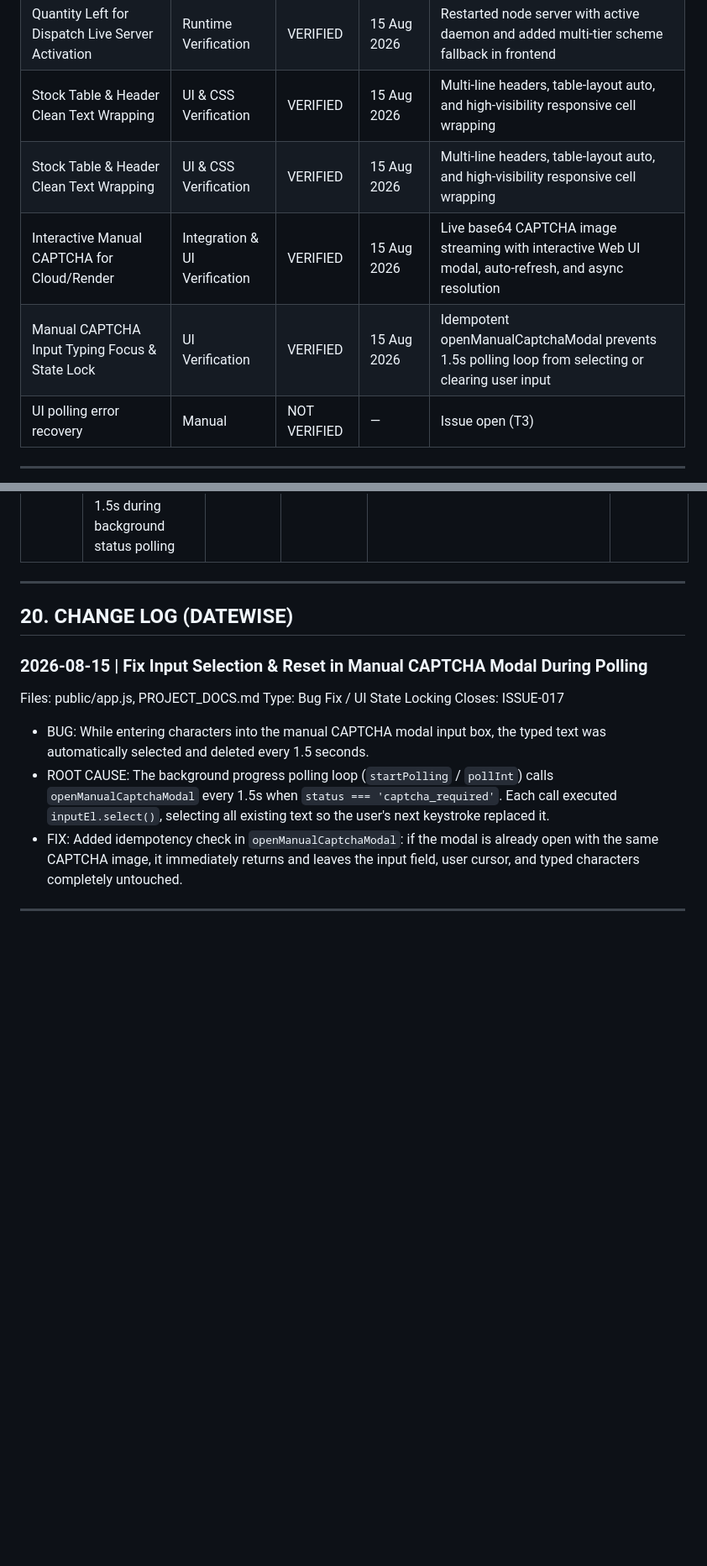
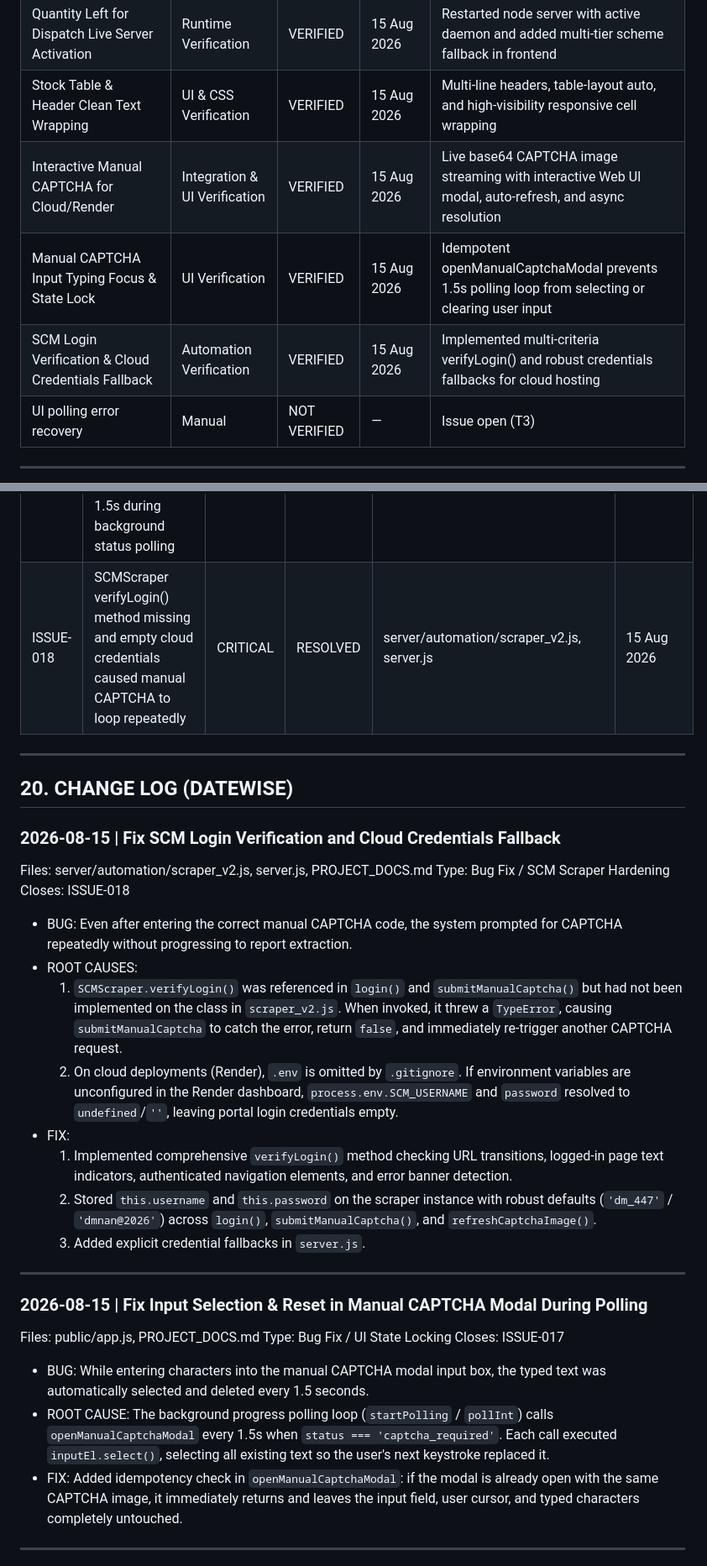
Before and after one commit to vikhyat2k/MPSCSC-PDS-Reports, a Markdown page: PROJECT_DOCS.md, 2 parts joined by grey strips. Shown at 84% size. Drawn GitHub-style; blank space fills up the shorter version.

Commit message:
Fix SCM login verification and cloud credentials fallback for manual captcha

```diff
--- a/PROJECT_DOCS.md
+++ b/PROJECT_DOCS.md
@@ -586,9 +586,9 @@ Tracks what has been tested and confirmed working.
 | Stock Table Variable Definition (isTotalCol) | UI Verification | VERIFIED | 15 Aug 2026 | Added missing isTotalCol declaration in stock position table row mapping |
 | Quantity Left for Dispatch Live Server Activation | Runtime Verification | VERIFIED | 15 Aug 2026 | Restarted node server with active daemon and added multi-tier scheme fallback in frontend |
 | Stock Table & Header Clean Text Wrapping | UI & CSS Verification | VERIFIED | 15 Aug 2026 | Multi-line headers, table-layout auto, and high-visibility responsive cell wrapping |
-| Stock Table & Header Clean Text Wrapping | UI & CSS Verification | VERIFIED | 15 Aug 2026 | Multi-line headers, table-layout auto, and high-visibility responsive cell wrapping |
 | Interactive Manual CAPTCHA for Cloud/Render | Integration & UI Verification | VERIFIED | 15 Aug 2026 | Live base64 CAPTCHA image streaming with interactive Web UI modal, auto-refresh, and async resolution |
 | Manual CAPTCHA Input Typing Focus & State Lock | UI Verification | VERIFIED | 15 Aug 2026 | Idempotent openManualCaptchaModal prevents 1.5s polling loop from selecting or clearing user input |
+| SCM Login Verification & Cloud Credentials Fallback | Automation Verification | VERIFIED | 15 Aug 2026 | Implemented multi-criteria verifyLogin() and robust credentials fallbacks for cloud hosting |
 | UI polling error recovery | Manual | NOT VERIFIED | — | Issue open (T3) |
 
 ---
@@ -612,10 +612,28 @@ Tracks what has been tested and confirmed working.
 | ISSUE-015 | Stock sheet fetch threw "Failed to connect to server endpoint" due to relative path resolution and single route definition | HIGH | RESOLVED | server.js, public/index.html | 15 Aug 2026 |
 | ISSUE-016 | Live Stock table threw "isTotalCol is not defined" ReferenceError during row rendering | MEDIUM | RESOLVED | public/index.html | 15 Aug 2026 |
 | ISSUE-017 | Manual CAPTCHA input field selected/cleared user text every 1.5s during background status polling | HIGH | RESOLVED | public/app.js | 15 Aug 2026 |
+| ISSUE-018 | SCMScraper verifyLogin() method missing and empty cloud credentials caused manual CAPTCHA to loop repeatedly | CRITICAL | RESOLVED | server/automation/scraper_v2.js, server.js | 15 Aug 2026 |
 
 ---
 
 ## 20. CHANGE LOG (DATEWISE)
+
+### 2026-08-15 | Fix SCM Login Verification and Cloud Credentials Fallback
+
+Files: server/automation/scraper_v2.js, server.js, PROJECT_DOCS.md
+Type: Bug Fix / SCM Scraper Hardening
+Closes: ISSUE-018
+
+- BUG: Even after entering the correct manual CAPTCHA code, the system prompted for CAPTCHA repeatedly without progressing to report extraction.
+- ROOT CAUSES:
+  1. `SCMScraper.verifyLogin()` was referenced in `login()` and `submitManualCaptcha()` but had not been implemented on the class in `scraper_v2.js`. When invoked, it threw a `TypeError`, causing `submitManualCaptcha` to catch the error, return `false`, and immediately re-trigger another CAPTCHA request.
+  2. On cloud deployments (Render), `.env` is omitted by `.gitignore`. If environment variables are unconfigured in the Render dashboard, `process.env.SCM_USERNAME` and `password` resolved to `undefined`/`''`, leaving portal login credentials empty.
+- FIX:
+  1. Implemented comprehensive `verifyLogin()` method checking URL transitions, logged-in page text indicators, authenticated navigation elements, and error banner detection.
+  2. Stored `this.username` and `this.password` on the scraper instance with robust defaults (`'dm_447'` / `'dmnan@2026'`) across `login()`, `submitManualCaptcha()`, and `refreshCaptchaImage()`.
+  3. Added explicit credential fallbacks in `server.js`.
+
+---
 
 ### 2026-08-15 | Fix Input Selection & Reset in Manual CAPTCHA Modal During Polling
 
```
